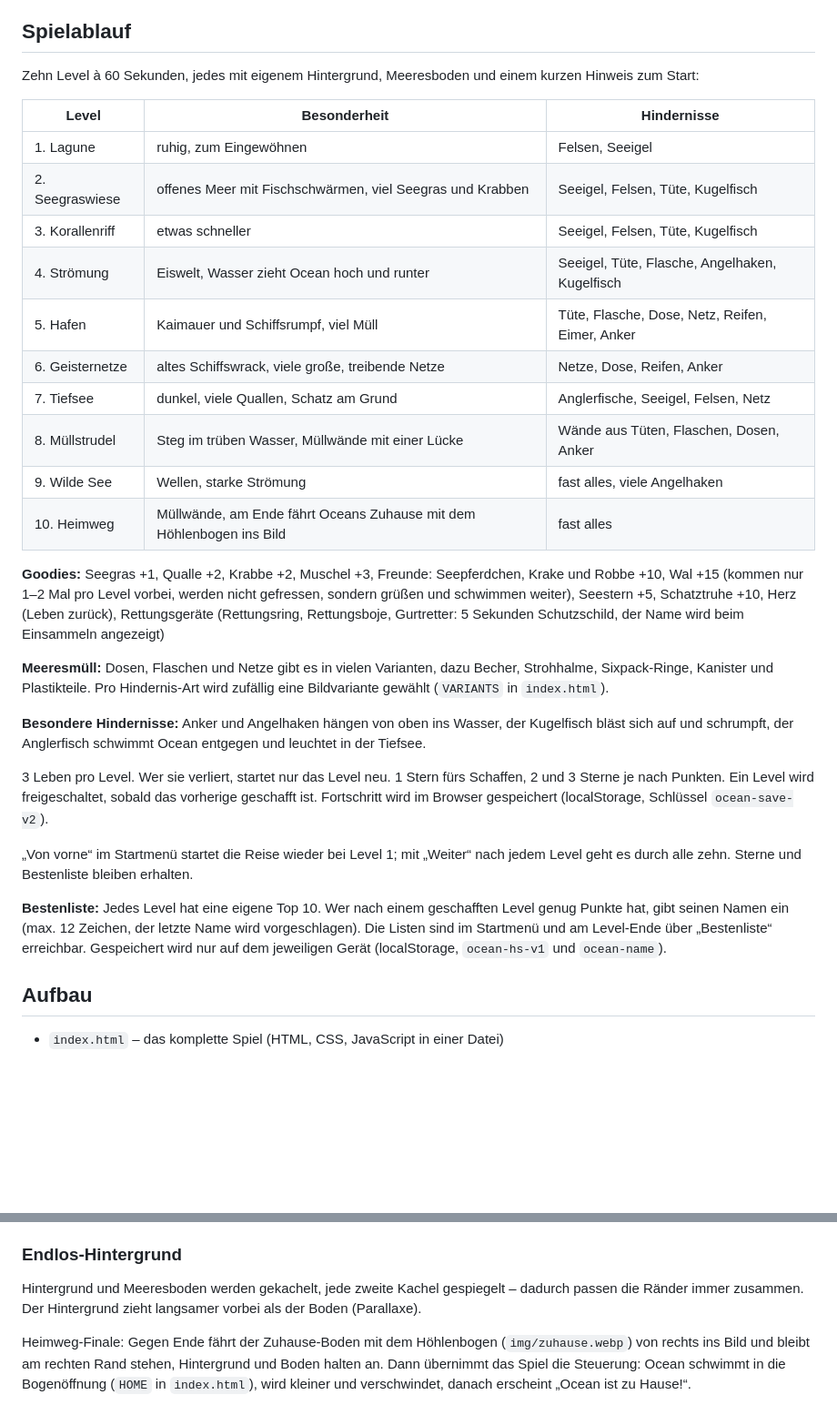
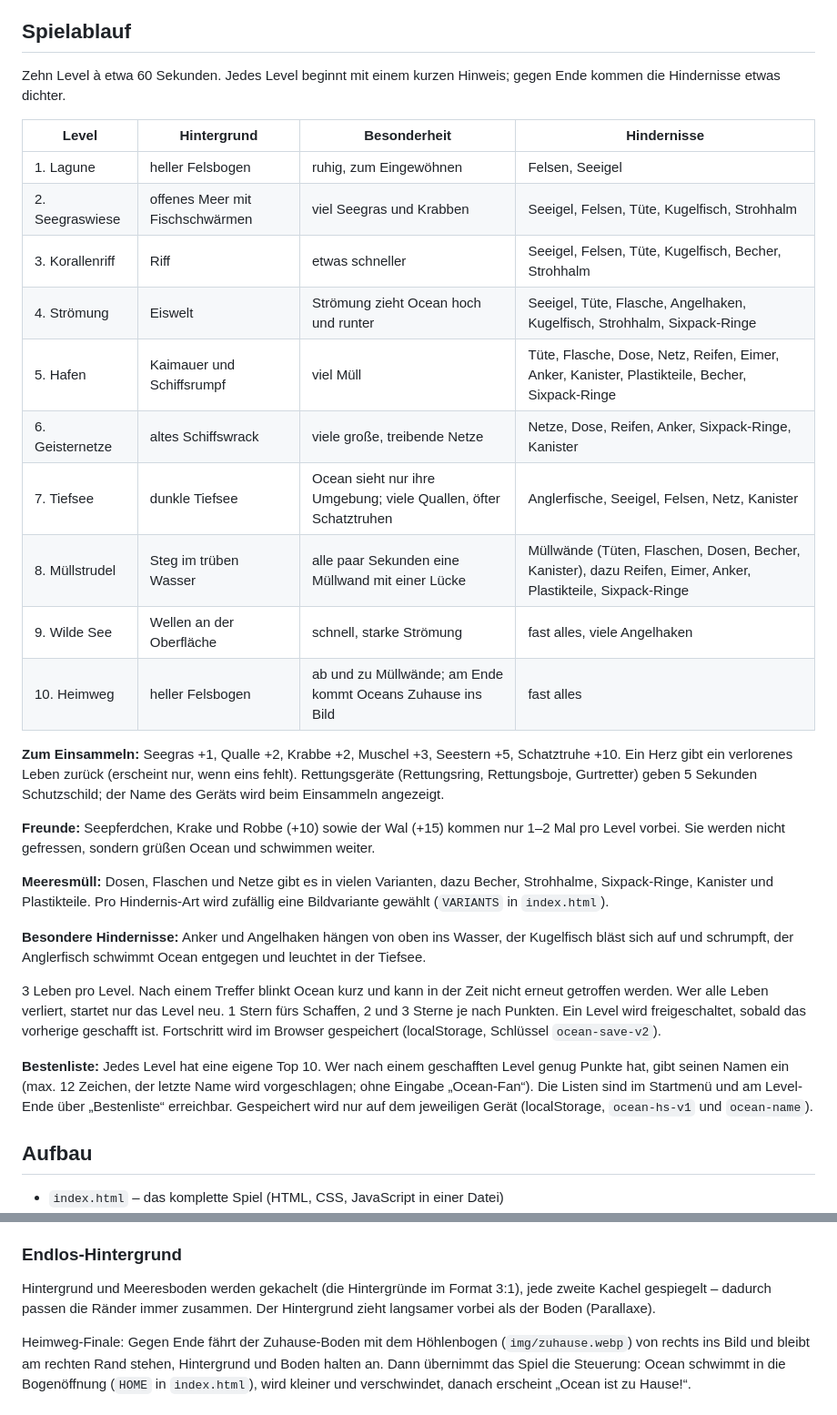
Before and after one commit to MartinKammler/oceans-reise, a Markdown page: README.md, 2 parts joined by grey strips. Shown at 91% size. GitHub-like rendering; blank space fills up the shorter version.

Commit message:
README: Level-Tabelle und Bedienung an das Spiel angepasst
Co-Authored-By: Claude Opus 5.5 <noreply@anthropic.com>
Claude-Session: https://claude.ai/code/session_013myMAyhZy8tkgLjGmp5djs

```diff
--- a/README.md
+++ b/README.md
@@ -36,32 +56,32 @@ Die App sucht beim Öffnen und alle 30 Minuten nach einer neuen Version. Ist ein
 
 ## Spielablauf
 
-Zehn Level à 60 Sekunden, jedes mit eigenem Hintergrund, Meeresboden und einem kurzen Hinweis zum Start:
+Zehn Level à etwa 60 Sekunden. Jedes Level beginnt mit einem kurzen Hinweis; gegen Ende kommen die Hindernisse etwas dichter.
 
-| Level | Besonderheit | Hindernisse |
-|---|---|---|
-| 1. Lagune | ruhig, zum Eingewöhnen | Felsen, Seeigel |
-| 2. Seegraswiese | offenes Meer mit Fischschwärmen, viel Seegras und Krabben | Seeigel, Felsen, Tüte, Kugelfisch |
-| 3. Korallenriff | etwas schneller | Seeigel, Felsen, Tüte, Kugelfisch |
-| 4. Strömung | Eiswelt, Wasser zieht Ocean hoch und runter | Seeigel, Tüte, Flasche, Angelhaken, Kugelfisch |
-| 5. Hafen | Kaimauer und Schiffsrumpf, viel Müll | Tüte, Flasche, Dose, Netz, Reifen, Eimer, Anker |
-| 6. Geisternetze | altes Schiffswrack, viele große, treibende Netze | Netze, Dose, Reifen, Anker |
-| 7. Tiefsee | dunkel, viele Quallen, Schatz am Grund | Anglerfische, Seeigel, Felsen, Netz |
-| 8. Müllstrudel | Steg im trüben Wasser, Müllwände mit einer Lücke | Wände aus Tüten, Flaschen, Dosen, Anker |
-| 9. Wilde See | Wellen, starke Strömung | fast alles, viele Angelhaken |
-| 10. Heimweg | Müllwände, am Ende fährt Oceans Zuhause mit dem Höhlenbogen ins Bild | fast alles |
+| Level | Hintergrund | Besonderheit | Hindernisse |
+|---|---|---|---|
+| 1. Lagune | heller Felsbogen | ruhig, zum Eingewöhnen | Felsen, Seeigel |
+| 2. Seegraswiese | offenes Meer mit Fischschwärmen | viel Seegras und Krabben | Seeigel, Felsen, Tüte, Kugelfisch, Strohhalm |
+| 3. Korallenriff | Riff | etwas schneller | Seeigel, Felsen, Tüte, Kugelfisch, Becher, Strohhalm |
+| 4. Strömung | Eiswelt | Strömung zieht Ocean hoch und runter | Seeigel, Tüte, Flasche, Angelhaken, Kugelfisch, Strohhalm, Sixpack-Ringe |
+| 5. Hafen | Kaimauer und Schiffsrumpf | viel Müll | Tüte, Flasche, Dose, Netz, Reifen, Eimer, Anker, Kanister, Plastikteile, Becher, Sixpack-Ringe |
+| 6. Geisternetze | altes Schiffswrack | viele große, treibende Netze | Netze, Dose, Reifen, Anker, Sixpack-Ringe, Kanister |
+| 7. Tiefsee | dunkle Tiefsee | Ocean sieht nur ihre Umgebung; viele Quallen, öfter Schatztruhen | Anglerfische, Seeigel, Felsen, Netz, Kanister |
+| 8. Müllstrudel | Steg im trüben Wasser | alle paar Sekunden eine Müllwand mit einer Lücke | Müllwände (Tüten, Flaschen, Dosen, Becher, Kanister), dazu Reifen, Eimer, Anker, Plastikteile, Sixpack-Ringe |
+| 9. Wilde See | Wellen an der Oberfläche | schnell, starke Strömung | fast alles, viele Angelhaken |
+| 10. Heimweg | heller Felsbogen | ab und zu Müllwände; am Ende kommt Oceans Zuhause ins Bild | fast alles |
 
-**Goodies:** Seegras +1, Qualle +2, Krabbe +2, Muschel +3, Freunde: Seepferdchen, Krake und Robbe +10, Wal +15 (kommen nur 1–2 Mal pro Level vorbei, werden nicht gefressen, sondern grüßen und schwimmen weiter), Seestern +5, Schatztruhe +10, Herz (Leben zurück), Rettungsgeräte (Rettungsring, Rettungsboje, Gurtretter: 5 Sekunden Schutzschild, der Name wird beim Einsammeln angezeigt)
+**Zum Einsammeln:** Seegras +1, Qualle +2, Krabbe +2, Muschel +3, Seestern +5, Schatztruhe +10. Ein Herz gibt ein verlorenes Leben zurück (erscheint nur, wenn eins fehlt). Rettungsgeräte (Rettungsring, Rettungsboje, Gurtretter) geben 5 Sekunden Schutzschild; der Name des Geräts wird beim Einsammeln angezeigt.
+
+**Freunde:** Seepferdchen, Krake und Robbe (+10) sowie der Wal (+15) kommen nur 1–2 Mal pro Level vorbei. Sie werden nicht gefressen, sondern grüßen Ocean und schwimmen weiter.
 
 **Meeresmüll:** Dosen, Flaschen und Netze gibt es in vielen Varianten, dazu Becher, Strohhalme, Sixpack-Ringe, Kanister und Plastikteile. Pro Hindernis-Art wird zufällig eine Bildvariante gewählt (`VARIANTS` in `index.html`).
 
 **Besondere Hindernisse:** Anker und Angelhaken hängen von oben ins Wasser, der Kugelfisch bläst sich auf und schrumpft, der Anglerfisch schwimmt Ocean entgegen und leuchtet in der Tiefsee.
 
-3 Leben pro Level. Wer sie verliert, startet nur das Level neu. 1 Stern fürs Schaffen, 2 und 3 Sterne je nach Punkten. Ein Level wird freigeschaltet, sobald das vorherige geschafft ist. Fortschritt wird im Browser gespeichert (localStorage, Schlüssel `ocean-save-v2`).
+3 Leben pro Level. Nach einem Treffer blinkt Ocean kurz und kann in der Zeit nicht erneut getroffen werden. Wer alle Leben verliert, startet nur das Level neu. 1 Stern fürs Schaffen, 2 und 3 Sterne je nach Punkten. Ein Level wird freigeschaltet, sobald das vorherige geschafft ist. Fortschritt wird im Browser gespeichert (localStorage, Schlüssel `ocean-save-v2`).
 
-„Von vorne“ im Startmenü startet die Reise wieder bei Level 1; mit „Weiter“ nach jedem Level geht es durch alle zehn. Sterne und Bestenliste bleiben erhalten.
-
-**Bestenliste:** Jedes Level hat eine eigene Top 10. Wer nach einem geschafften Level genug Punkte hat, gibt seinen Namen ein (max. 12 Zeichen, der letzte Name wird vorgeschlagen). Die Listen sind im Startmenü und am Level-Ende über „Bestenliste“ erreichbar. Gespeichert wird nur auf dem jeweiligen Gerät (localStorage, `ocean-hs-v1` und `ocean-name`).
+**Bestenliste:** Jedes Level hat eine eigene Top 10. Wer nach einem geschafften Level genug Punkte hat, gibt seinen Namen ein (max. 12 Zeichen, der letzte Name wird vorgeschlagen; ohne Eingabe „Ocean-Fan“). Die Listen sind im Startmenü und am Level-Ende über „Bestenliste“ erreichbar. Gespeichert wird nur auf dem jeweiligen Gerät (localStorage, `ocean-hs-v1` und `ocean-name`).
 
 ## Aufbau
 
@@ -90,7 +110,7 @@ Ocean besteht aus Einzelteilen (Körper, vier Köpfe, vordere und hintere Flosse
 
 ### Endlos-Hintergrund
 
-Hintergrund und Meeresboden werden gekachelt, jede zweite Kachel gespiegelt – dadurch passen die Ränder immer zusammen. Der Hintergrund zieht langsamer vorbei als der Boden (Parallaxe).
+Hintergrund und Meeresboden werden gekachelt (die Hintergründe im Format 3:1), jede zweite Kachel gespiegelt – dadurch passen die Ränder immer zusammen. Der Hintergrund zieht langsamer vorbei als der Boden (Parallaxe).
 
 Heimweg-Finale: Gegen Ende fährt der Zuhause-Boden mit dem Höhlenbogen (`img/zuhause.webp`) von rechts ins Bild und bleibt am rechten Rand stehen, Hintergrund und Boden halten an. Dann übernimmt das Spiel die Steuerung: Ocean schwimmt in die Bogenöffnung (`HOME` in `index.html`), wird kleiner und verschwindet, danach erscheint „Ocean ist zu Hause!“.
 
```
Also changed, not shown: other parts of README.md (+22 -2 lines).
